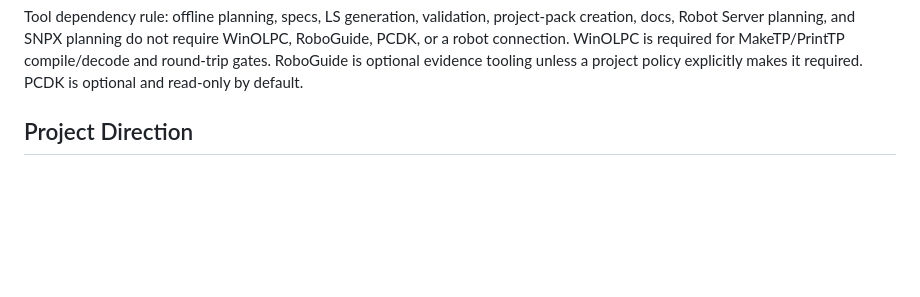
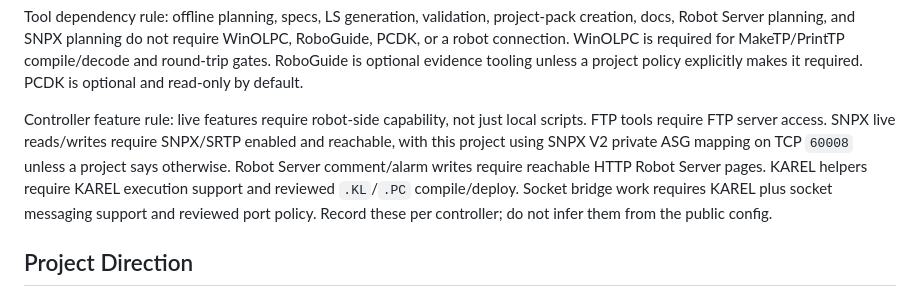
Before and after one commit to djfacio/fanuc-ai-tp, a Markdown page: AGENTS.md, the part around the change. Drawn GitHub-style; blank space fills up the shorter version.

```diff
--- a/AGENTS.md
+++ b/AGENTS.md
@@ -38,6 +38,15 @@ require WinOLPC, RoboGuide, PCDK, or a robot connection. WinOLPC is required for
 MakeTP/PrintTP compile/decode and round-trip gates. RoboGuide is optional
 evidence tooling unless a project policy explicitly makes it required. PCDK is
 optional and read-only by default.
+
+Controller feature rule: live features require robot-side capability, not just
+local scripts. FTP tools require FTP server access. SNPX live reads/writes
+require SNPX/SRTP enabled and reachable, with this project using SNPX V2 private
+ASG mapping on TCP `60008` unless a project says otherwise. Robot Server
+comment/alarm writes require reachable HTTP Robot Server pages. KAREL helpers
+require KAREL execution support and reviewed `.KL`/`.PC` compile/deploy. Socket
+bridge work requires KAREL plus socket messaging support and reviewed port
+policy. Record these per controller; do not infer them from the public config.
 
 ## Project Direction
 
```
Also changed, not shown: README.md (+25 -0 lines), docs/SETUP_DISCOVERY.md (+22 -0 lines).
